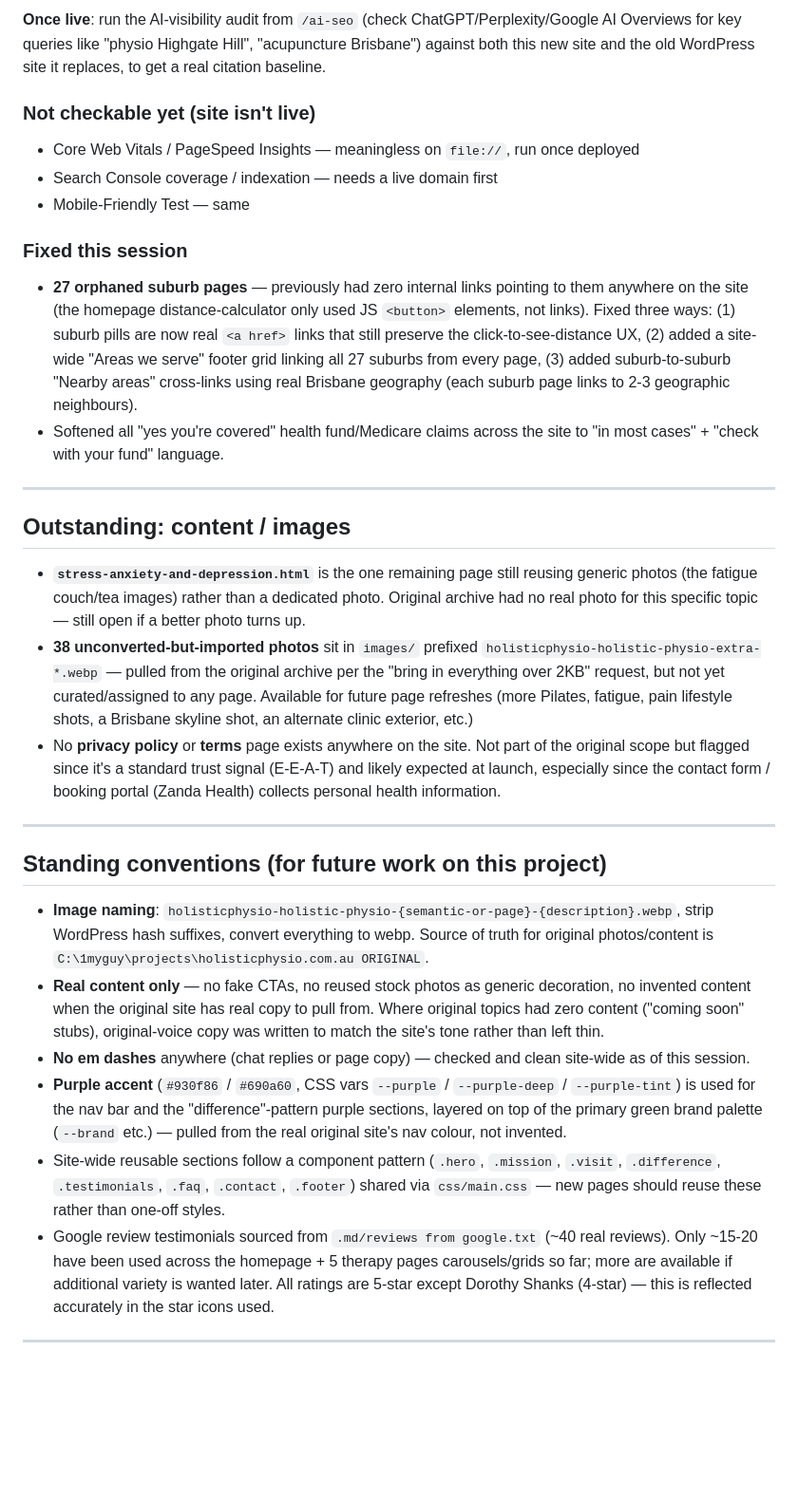
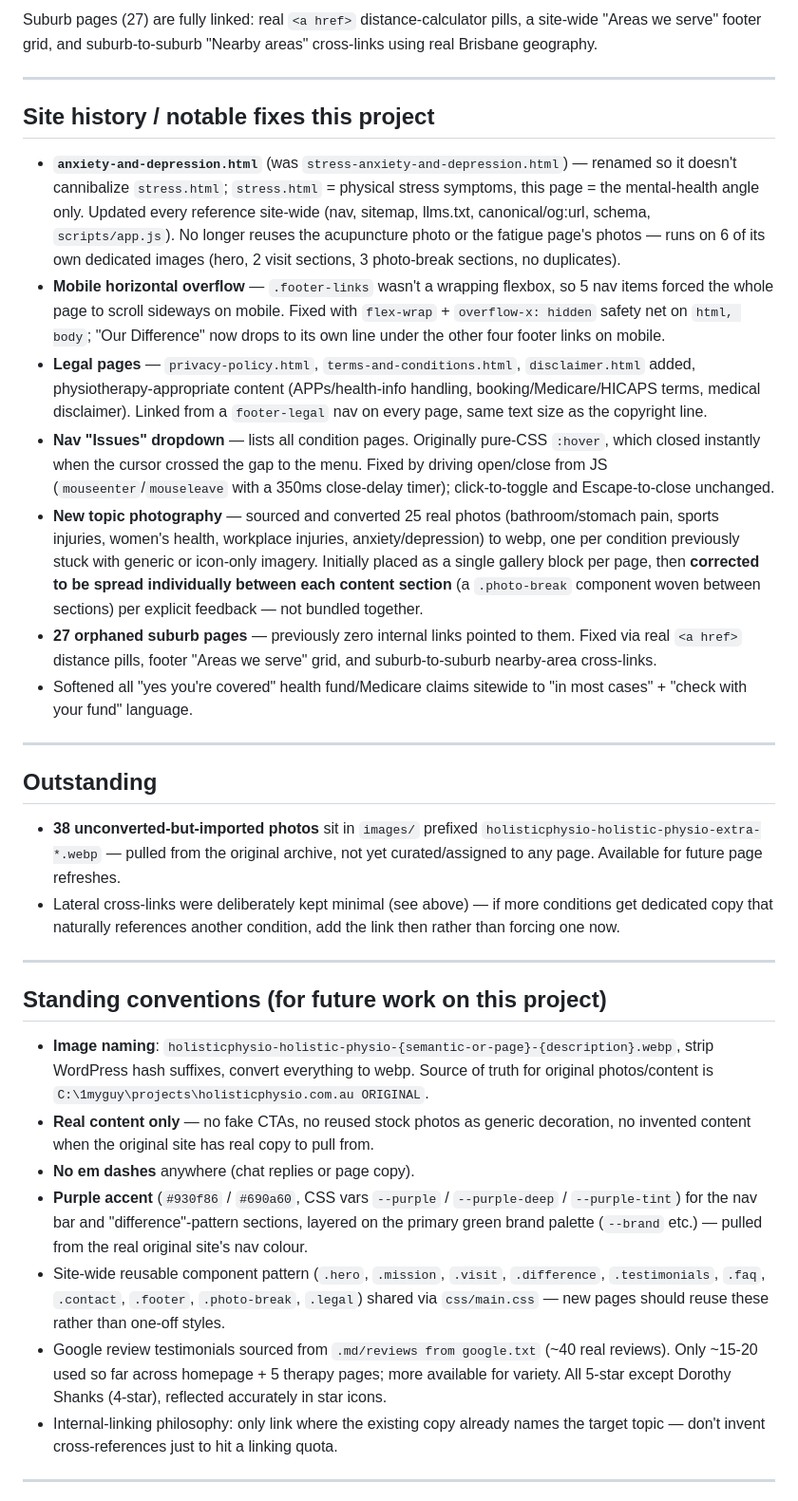
Before and after one commit to 0xShaynegit/holisticphysio, a Markdown page: .md/handover.md, the part around one of its changes. Shown at 95% size. Drawn GitHub-style; blank space fills up the shorter version.

```diff
--- a/.md/handover.md
+++ b/.md/handover.md
@@ -47,33 +42,36 @@ Site isn't live yet, so no AI-citation baseline could be checked (nothing to aud
 
-**Once live**: run the AI-visibility audit from `/ai-seo` (check ChatGPT/Perplexity/Google AI Overviews for key queries like "physio Highgate Hill", "acupuncture Brisbane") against both this new site and the old WordPress site it replaces, to get a real citation baseline.
-
-### Not checkable yet (site isn't live)
-- Core Web Vitals / PageSpeed Insights — meaningless on `file://`, run once deployed
-- Search Console coverage / indexation — needs a live domain first
-- Mobile-Friendly Test — same
-
-### Fixed this session
-- **27 orphaned suburb pages** — previously had zero internal links pointing to them anywhere on the site (the homepage distance-calculator only used JS `<button>` elements, not links). Fixed three ways: (1) suburb pills are now real `<a href>` links that still preserve the click-to-see-distance UX, (2) added a site-wide "Areas we serve" footer grid linking all 27 suburbs from every page, (3) added suburb-to-suburb "Nearby areas" cross-links using real Brisbane geography (each suburb page links to 2-3 geographic neighbours).
-- Softened all "yes you're covered" health fund/Medicare claims across the site to "in most cases" + "check with your fund" language.
+Suburb pages (27) are fully linked: real `<a href>` distance-calculator pills, a site-wide "Areas we serve" footer grid, and suburb-to-suburb "Nearby areas" cross-links using real Brisbane geography.
 
 ---
 
-## Outstanding: content / images
+## Site history / notable fixes this project
 
-- **`stress-anxiety-and-depression.html`** is the one remaining page still reusing generic photos (the fatigue couch/tea images) rather than a dedicated photo. Original archive had no real photo for this specific topic — still open if a better photo turns up.
-- **38 unconverted-but-imported photos** sit in `images/` prefixed `holisticphysio-holistic-physio-extra-*.webp` — pulled from the original archive per the "bring in everything over 2KB" request, but not yet curated/assigned to any page. Available for future page refreshes (more Pilates, fatigue, pain lifestyle shots, a Brisbane skyline shot, an alternate clinic exterior, etc.)
-- No **privacy policy** or **terms** page exists anywhere on the site. Not part of the original scope but flagged since it's a standard trust signal (E-E-A-T) and likely expected at launch, especially since the contact form / booking portal (Zanda Health) collects personal health information.
+- **`anxiety-and-depression.html`** (was `stress-anxiety-and-depression.html`) — renamed so it doesn't cannibalize `stress.html`; `stress.html` = physical stress symptoms, this page = the mental-health angle only. Updated every reference site-wide (nav, sitemap, llms.txt, canonical/og:url, schema, `scripts/app.js`). No longer reuses the acupuncture photo or the fatigue page's photos — runs on 6 of its own dedicated images (hero, 2 visit sections, 3 photo-break sections, no duplicates).
+- **Mobile horizontal overflow** — `.footer-links` wasn't a wrapping flexbox, so 5 nav items forced the whole page to scroll sideways on mobile. Fixed with `flex-wrap` + `overflow-x: hidden` safety net on `html, body`; "Our Difference" now drops to its own line under the other four footer links on mobile.
+- **Legal pages** — `privacy-policy.html`, `terms-and-conditions.html`, `disclaimer.html` added, physiotherapy-appropriate content (APPs/health-info handling, booking/Medicare/HICAPS terms, medical disclaimer). Linked from a `footer-legal` nav on every page, same text size as the copyright line.
+- **Nav "Issues" dropdown** — lists all condition pages. Originally pure-CSS `:hover`, which closed instantly when the cursor crossed the gap to the menu. Fixed by driving open/close from JS (`mouseenter`/`mouseleave` with a 350ms close-delay timer); click-to-toggle and Escape-to-close unchanged.
+- **New topic photography** — sourced and converted 25 real photos (bathroom/stomach pain, sports injuries, women's health, workplace injuries, anxiety/depression) to webp, one per condition previously stuck with generic or icon-only imagery. Initially placed as a single gallery block per page, then **corrected to be spread individually between each content section** (a `.photo-break` component woven between sections) per explicit feedback — not bundled together.
+- **27 orphaned suburb pages** — previously zero internal links pointed to them. Fixed via real `<a href>` distance pills, footer "Areas we serve" grid, and suburb-to-suburb nearby-area cross-links.
+- Softened all "yes you're covered" health fund/Medicare claims sitewide to "in most cases" + "check with your fund" language.
+
+---
+
+## Outstanding
+
+- **38 unconverted-but-imported photos** sit in `images/` prefixed `holisticphysio-holistic-physio-extra-*.webp` — pulled from the original archive, not yet curated/assigned to any page. Available for future page refreshes.
+- Lateral cross-links were deliberately kept minimal (see above) — if more conditions get dedicated copy that naturally references another condition, add the link then rather than forcing one now.
 
 ---
 
 ## Standing conventions (for future work on this project)
 
 - **Image naming**: `holisticphysio-holistic-physio-{semantic-or-page}-{description}.webp`, strip WordPress hash suffixes, convert everything to webp. Source of truth for original photos/content is `C:\1myguy\projects\holisticphysio.com.au ORIGINAL`.
-- **Real content only** — no fake CTAs, no reused stock photos as generic decoration, no invented content when the original site has real copy to pull from. Where original topics had zero content ("coming soon" stubs), original-voice copy was written to match the site's tone rather than left thin.
-- **No em dashes** anywhere (chat replies or page copy) — checked and clean site-wide as of this session.
-- **Purple accent** (`#930f86` / `#690a60`, CSS vars `--purple` / `--purple-deep` / `--purple-tint`) is used for the nav bar and the "difference"-pattern purple sections, layered on top of the primary green brand palette (`--brand` etc.) — pulled from the real original site's nav colour, not invented.
-- Site-wide reusable sections follow a component pattern (`.hero`, `.mission`, `.visit`, `.difference`, `.testimonials`, `.faq`, `.contact`, `.footer`) shared via `css/main.css` — new pages should reuse these rather than one-off styles.
-- Google review testimonials sourced from `.md/reviews from google.txt` (~40 real reviews). Only ~15-20 have been used across the homepage + 5 therapy pages carousels/grids so far; more are available if additional variety is wanted later. All ratings are 5-star except Dorothy Shanks (4-star) — this is reflected accurately in the star icons used.
+- **Real content only** — no fake CTAs, no reused stock photos as generic decoration, no invented content when the original site has real copy to pull from.
+- **No em dashes** anywhere (chat replies or page copy).
+- **Purple accent** (`#930f86` / `#690a60`, CSS vars `--purple` / `--purple-deep` / `--purple-tint`) for the nav bar and "difference"-pattern sections, layered on the primary green brand palette (`--brand` etc.) — pulled from the real original site's nav colour.
+- Site-wide reusable component pattern (`.hero`, `.mission`, `.visit`, `.difference`, `.testimonials`, `.faq`, `.contact`, `.footer`, `.photo-break`, `.legal`) shared via `css/main.css` — new pages should reuse these rather than one-off styles.
+- Google review testimonials sourced from `.md/reviews from google.txt` (~40 real reviews). Only ~15-20 used so far across homepage + 5 therapy pages; more available for variety. All 5-star except Dorothy Shanks (4-star), reflected accurately in star icons.
+- Internal-linking philosophy: only link where the existing copy already names the target topic — don't invent cross-references just to hit a linking quota.
 
 ---
 
```
Also changed, not shown: other parts of .md/handover.md (+18 -43 lines).
